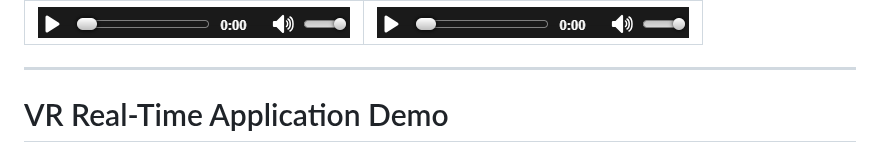
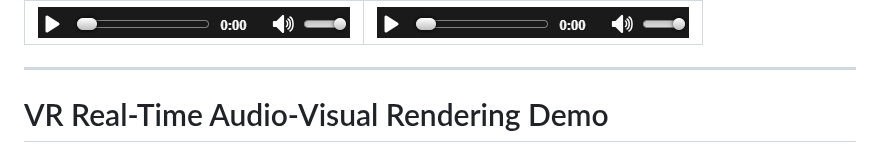
Before and after one commit to MonaIA1/Repo360, a Markdown page: README.md, the part around the change. Drawn GitHub-style.

```diff
--- a/README.md
+++ b/README.md
@@ -71,7 +71,7 @@ Original sound sources were recorded in an anechoic environment. Speech from the
 |[![Demo](images/audio.PNG)](https://drive.google.com/file/d/1n8RLKXUliBPlIL26KbnM-jg2aRSzaXEm/view?usp=sharing) | [![Demo](images/audio.PNG)](https://drive.google.com/file/d/1gvdpUtK5d0XN-ULeu5D0PcNDusqKmGWy/view?usp=sharing) |
 
 ---
-# VR Real-Time Application Demo
+# VR Real-Time Audio-Visual Rendering Demo
 [![Demo](images/thumbn.PNG)](https://drive.google.com/file/d/1cpxaLeROsx45kw9HdAE2ZNBbOkJaD8Qp/view?usp=drive_link)
 
 ---
```
